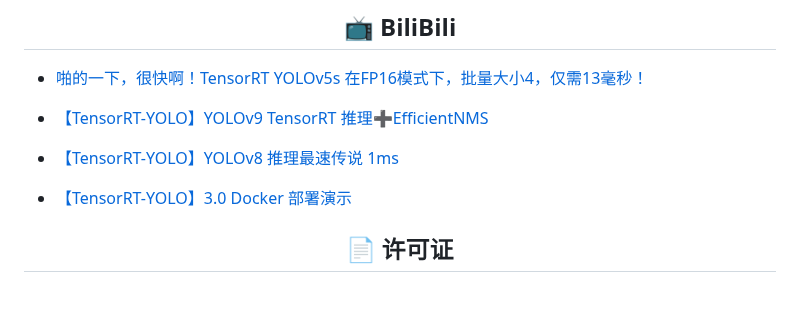
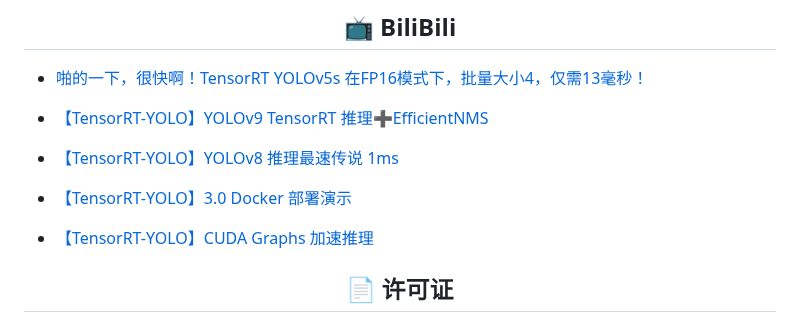
Before and after one commit to laugh12321/TensorRT-YOLO, a Markdown page: README.md, the part around the change. Rendered like a GitHub page; blank space fills up the shorter version.

```diff
--- a/README.md
+++ b/README.md
@@ -60,6 +60,8 @@ TensorRT-YOLO 是一个支持 YOLOv3、YOLOv5、YOLOv6、YOLOv7、YOLOv8、YOLOv
 
 - [【TensorRT-YOLO】3.0 Docker 部署演示](https://www.bilibili.com/video/BV1Jr42137EP)
 
+- [【TensorRT-YOLO】CUDA Graphs 加速推理](https://www.bilibili.com/video/BV1RZ421M7JV)
+
 ## <div align="center">📄 许可证</div>
 
 TensorRT-YOLO采用 **GPL-3.0许可证**，这个[OSI 批准](https://opensource.org/licenses/)的开源许可证非常适合学生和爱好者，可以推动开放的协作和知识分享。请查看[LICENSE](https://github.com/laugh12321/TensorRT-YOLO/blob/master/LICENSE) 文件以了解更多细节。
```
Also changed, not shown: README.en.md (+2 -0 lines).
